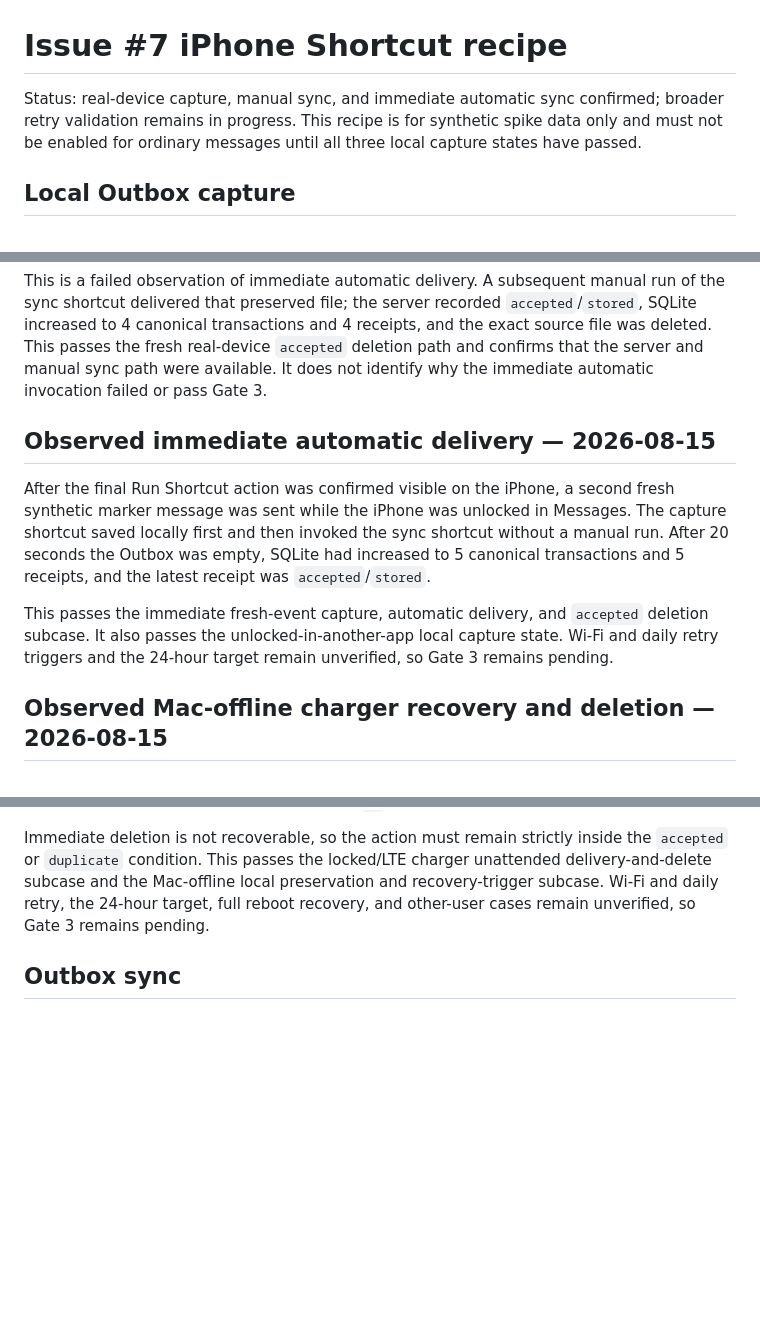
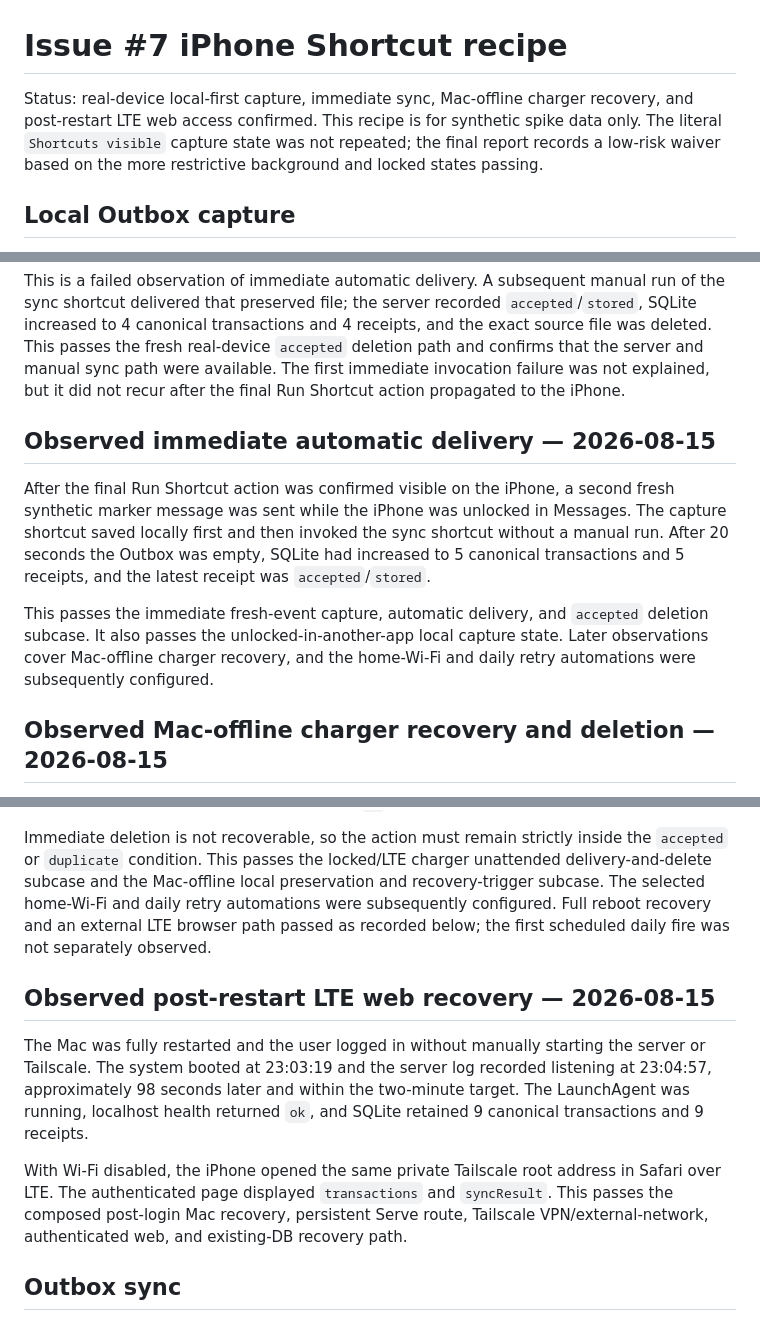
Before and after one commit to metishonora/CherryPicker, a Markdown page: docs/spikes/issue-7-iphone-shortcuts.md, 3 parts joined by grey strips. Rendered like a GitHub page; blank space fills up the shorter version.

Commit message:
docs: record issue 7 restart recovery

```diff
--- a/docs/spikes/issue-7-iphone-shortcuts.md
+++ b/docs/spikes/issue-7-iphone-shortcuts.md
@@ -1,9 +1,10 @@
 # Issue #7 iPhone Shortcut recipe
 
-Status: real-device capture, manual sync, and immediate automatic sync
-confirmed; broader retry validation remains in progress. This recipe is for
-synthetic spike data only and must not be enabled for ordinary messages until
-all three local capture states have passed.
+Status: real-device local-first capture, immediate sync, Mac-offline charger
+recovery, and post-restart LTE web access confirmed. This recipe is for
+synthetic spike data only. The literal `Shortcuts visible` capture state was
+not repeated; the final report records a low-risk waiver based on the more
+restrictive background and locked states passing.
 
 ## Local Outbox capture
 
@@ -130,8 +131,9 @@ manual run of the sync shortcut delivered that preserved file; the server
 recorded `accepted`/`stored`, SQLite increased to 4 canonical transactions and
 4 receipts, and the exact source file was deleted. This passes the fresh
 real-device `accepted` deletion path and confirms that the server and manual
-sync path were available. It does not identify why the immediate automatic
-invocation failed or pass Gate 3.
+sync path were available. The first immediate invocation failure was not
+explained, but it did not recur after the final Run Shortcut action propagated
+to the iPhone.
 
 ## Observed immediate automatic delivery — 2026-08-15
 
@@ -144,8 +146,8 @@ latest receipt was `accepted`/`stored`.
 
 This passes the immediate fresh-event capture, automatic delivery, and
 `accepted` deletion subcase. It also passes the unlocked-in-another-app local
-capture state. Wi-Fi and daily retry triggers and the 24-hour target remain
-unverified, so Gate 3 remains pending.
+capture state. Later observations cover Mac-offline charger recovery, and the
+home-Wi-Fi and daily retry automations were subsequently configured.
 
 ## Observed Mac-offline charger recovery and deletion — 2026-08-15
 
@@ -176,9 +178,24 @@ remained `ok`.
 Immediate deletion is not recoverable, so the action must remain strictly
 inside the `accepted` or `duplicate` condition. This passes the locked/LTE
 charger unattended delivery-and-delete subcase and the Mac-offline local
-preservation and recovery-trigger subcase. Wi-Fi and daily retry, the 24-hour
-target, full reboot recovery, and other-user cases remain unverified, so Gate
-3 remains pending.
+preservation and recovery-trigger subcase. The selected home-Wi-Fi and daily
+retry automations were subsequently configured. Full reboot recovery and an
+external LTE browser path passed as recorded below; the first scheduled daily
+fire was not separately observed.
+
+## Observed post-restart LTE web recovery — 2026-08-15
+
+The Mac was fully restarted and the user logged in without manually starting
+the server or Tailscale. The system booted at 23:03:19 and the server log
+recorded listening at 23:04:57, approximately 98 seconds later and within the
+two-minute target. The LaunchAgent was running, localhost health returned
+`ok`, and SQLite retained 9 canonical transactions and 9 receipts.
+
+With Wi-Fi disabled, the iPhone opened the same private Tailscale root address
+in Safari over LTE. The authenticated page displayed `transactions` and
+`syncResult`. This passes the composed post-login Mac recovery, persistent
+Serve route, Tailscale VPN/external-network, authenticated web, and existing-DB
+recovery path.
 
 ## Outbox sync
 
```
Also changed, not shown: other parts of docs/spikes/issue-7-iphone-shortcuts.md (+2 -2 lines), docs/spikes/issue-7-operations.md (+11 -0 lines), docs/spikes/issue-7-tailscale-outbox.md (+54 -37 lines).
